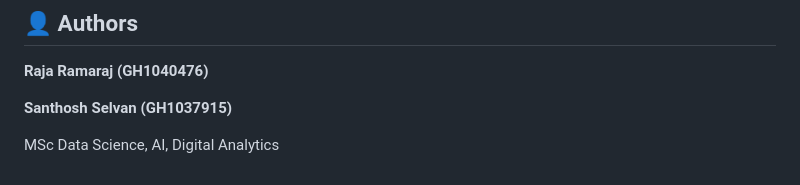
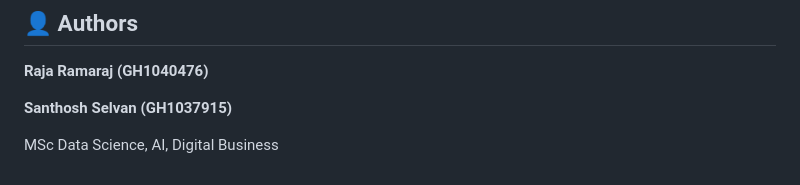
Before and after one commit to Rajarj16/empulseai-employer-sentiment-analysis, a Markdown page: README.md, the part around the change. Drawn GitHub-style.

Commit message:
Update program focus from Digital Analytics to Digital Business

```diff
--- a/README.md
+++ b/README.md
@@ -190,4 +190,4 @@ Potential future improvements include:
 
 **Santhosh Selvan (GH1037915)**
 
- MSc Data Science, AI, Digital Analytics
+ MSc Data Science, AI, Digital Business
```
